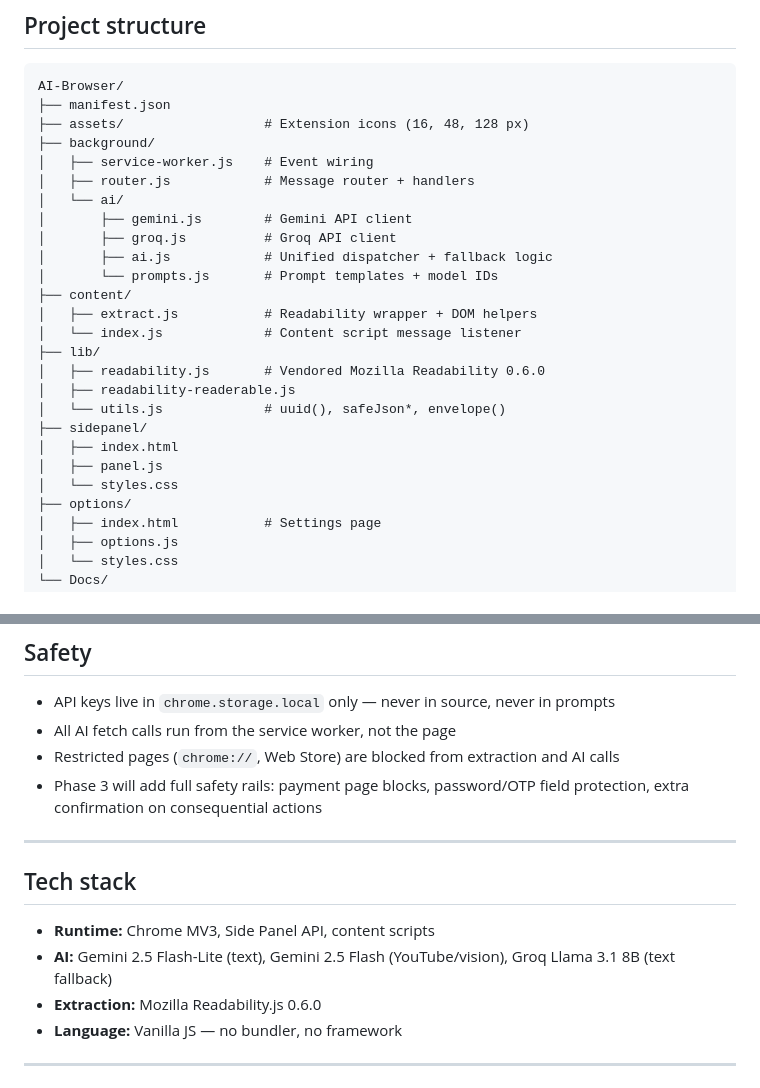
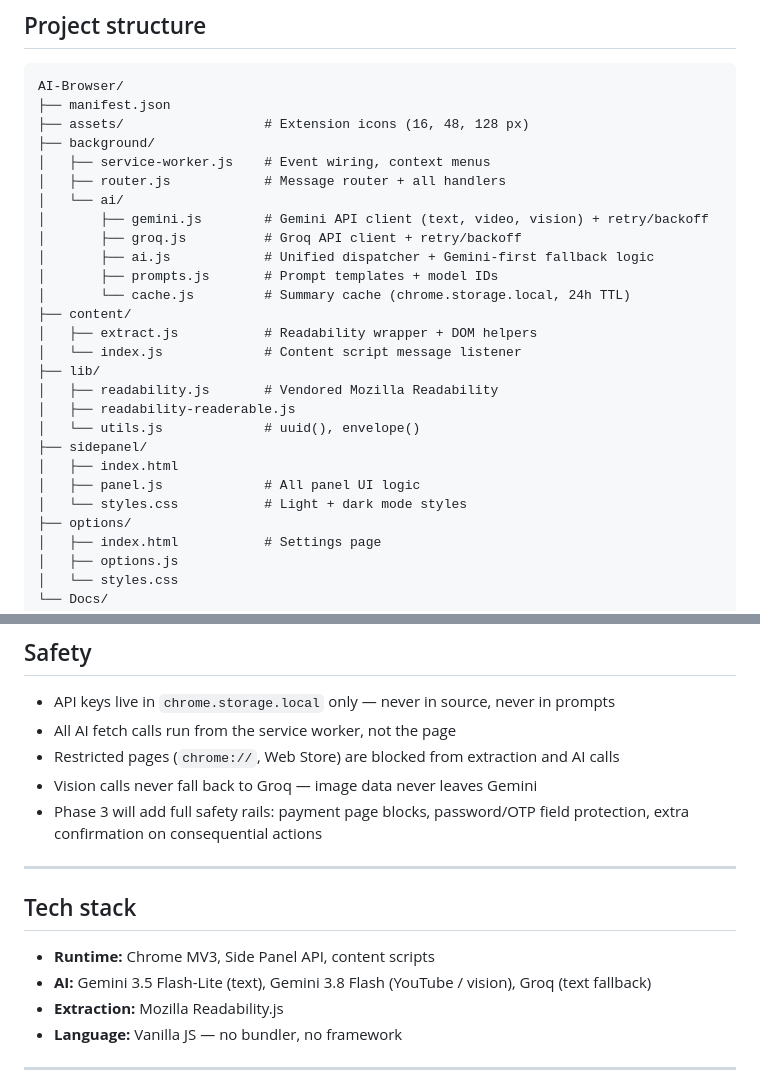
Before and after one commit to krishnaathul761/AI-Browser, a Markdown page: README.md, 2 parts joined by grey strips. Rendered like a GitHub page.

```diff
--- a/README.md
+++ b/README.md
@@ -110,24 +138,25 @@ AI-Browser/
 ├── manifest.json
 ├── assets/                  # Extension icons (16, 48, 128 px)
 ├── background/
-│   ├── service-worker.js    # Event wiring
-│   ├── router.js            # Message router + handlers
+│   ├── service-worker.js    # Event wiring, context menus
+│   ├── router.js            # Message router + all handlers
 │   └── ai/
-│       ├── gemini.js        # Gemini API client
-│       ├── groq.js          # Groq API client
-│       ├── ai.js            # Unified dispatcher + fallback logic
-│       └── prompts.js       # Prompt templates + model IDs
+│       ├── gemini.js        # Gemini API client (text, video, vision) + retry/backoff
+│       ├── groq.js          # Groq API client + retry/backoff
+│       ├── ai.js            # Unified dispatcher + Gemini-first fallback logic
+│       ├── prompts.js       # Prompt templates + model IDs
+│       └── cache.js         # Summary cache (chrome.storage.local, 24h TTL)
 ├── content/
 │   ├── extract.js           # Readability wrapper + DOM helpers
 │   └── index.js             # Content script message listener
 ├── lib/
-│   ├── readability.js       # Vendored Mozilla Readability 0.6.0
+│   ├── readability.js       # Vendored Mozilla Readability
 │   ├── readability-readerable.js
-│   └── utils.js             # uuid(), safeJson*, envelope()
+│   └── utils.js             # uuid(), envelope()
 ├── sidepanel/
 │   ├── index.html
-│   ├── panel.js
-│   └── styles.css
+│   ├── panel.js             # All panel UI logic
+│   └── styles.css           # Light + dark mode styles
 ├── options/
 │   ├── index.html           # Settings page
 │   ├── options.js
@@ -146,6 +175,7 @@ AI-Browser/
 - API keys live in `chrome.storage.local` only — never in source, never in prompts
 - All AI fetch calls run from the service worker, not the page
 - Restricted pages (`chrome://`, Web Store) are blocked from extraction and AI calls
+- Vision calls never fall back to Groq — image data never leaves Gemini
 - Phase 3 will add full safety rails: payment page blocks, password/OTP field protection, extra confirmation on consequential actions
 
 ---
@@ -153,8 +183,8 @@ AI-Browser/
 ## Tech stack
 
 - **Runtime:** Chrome MV3, Side Panel API, content scripts
-- **AI:** Gemini 2.5 Flash-Lite (text), Gemini 2.5 Flash (YouTube/vision), Groq Llama 3.1 8B (text fallback)
-- **Extraction:** Mozilla Readability.js 0.6.0
+- **AI:** Gemini 3.5 Flash-Lite (text), Gemini 3.8 Flash (YouTube / vision), Groq (text fallback)
+- **Extraction:** Mozilla Readability.js
 - **Language:** Vanilla JS — no bundler, no framework
 
 ---
```
Also changed, not shown: other parts of README.md (+53 -25 lines).
